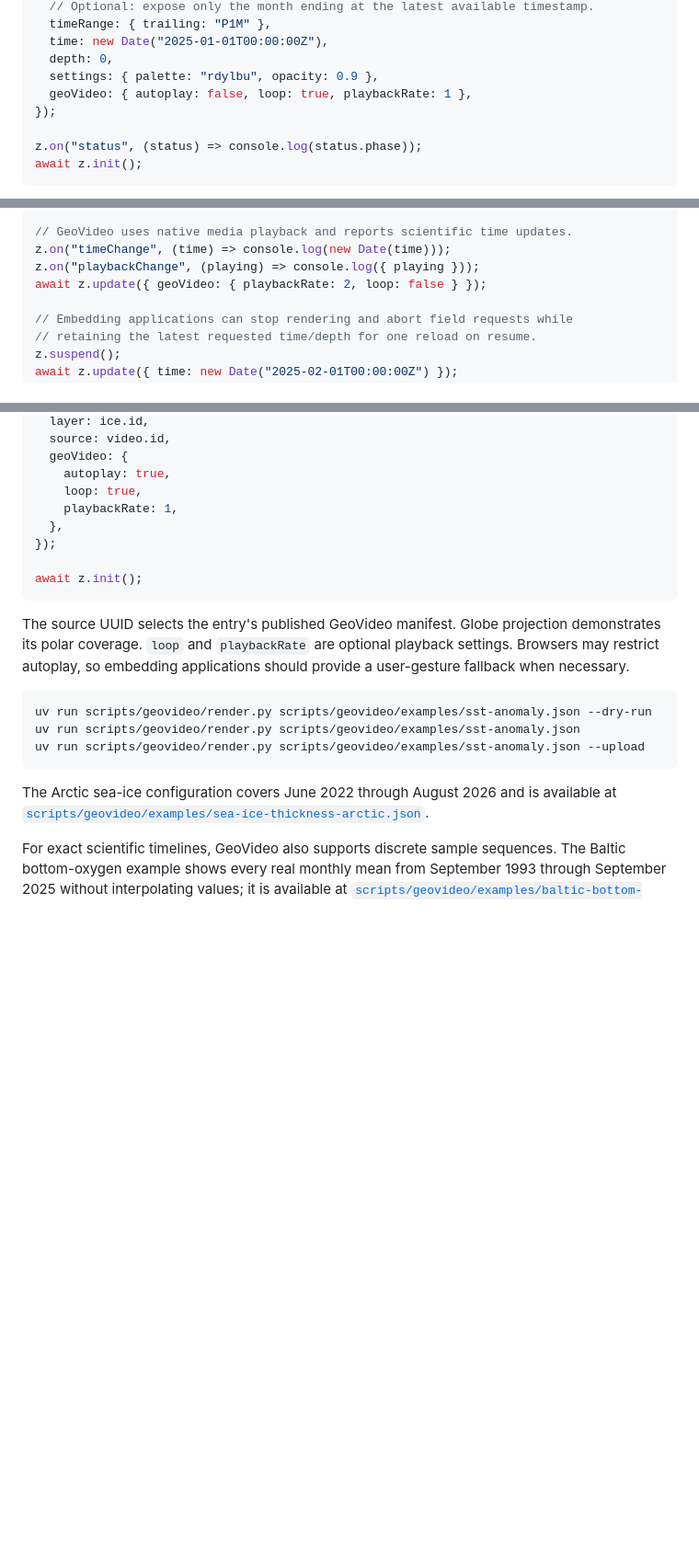
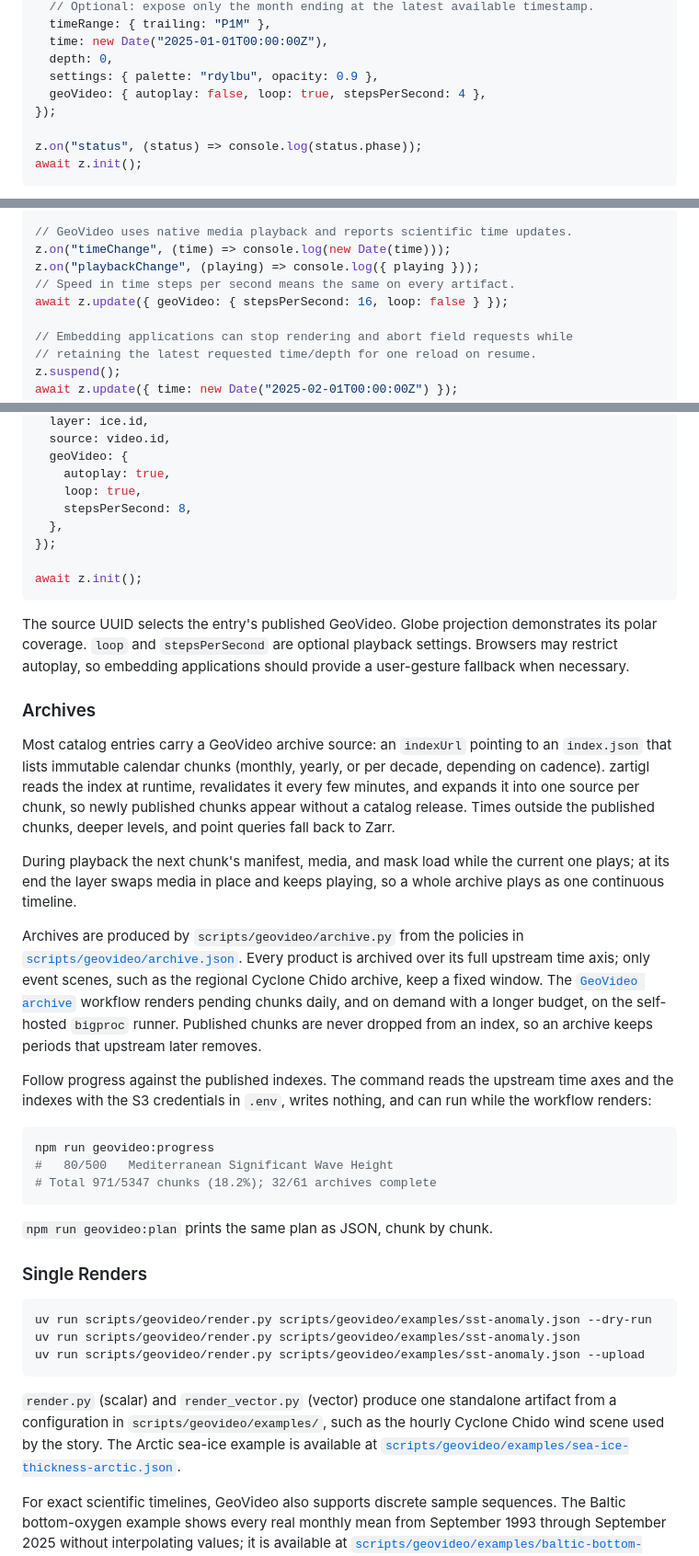
Before and after one commit to fxi/zartigl, a Markdown page: README.md, 3 parts joined by grey strips. Shown at 92% size. GitHub-like rendering; blank space fills up the shorter version.

Commit message:
docs: present zartigl as a runtime, catalog, and GeoVideo archive pipeline

````diff
--- a/README.md
+++ b/README.md
@@ -49,7 +71,7 @@ const z = new Zartigl({
   time: new Date("2025-01-01T00:00:00Z"),
   depth: 0,
   settings: { palette: "rdylbu", opacity: 0.9 },
-  geoVideo: { autoplay: false, loop: true, playbackRate: 1 },
+  geoVideo: { autoplay: false, loop: true, stepsPerSecond: 4 },
 });
 
 z.on("status", (status) => console.log(status.phase));
@@ -114,7 +136,8 @@ z.on("status", (status) => {
 // GeoVideo uses native media playback and reports scientific time updates.
 z.on("timeChange", (time) => console.log(new Date(time)));
 z.on("playbackChange", (playing) => console.log({ playing }));
-await z.update({ geoVideo: { playbackRate: 2, loop: false } });
+// Speed in time steps per second means the same on every artifact.
+await z.update({ geoVideo: { stepsPerSecond: 16, loop: false } });
 
 // Embedding applications can stop rendering and abort field requests while
 // retaining the latest requested time/depth for one reload on resume.
@@ -235,17 +258,53 @@ const z = new Zartigl({
   geoVideo: {
     autoplay: true,
     loop: true,
-    playbackRate: 1,
+    stepsPerSecond: 8,
   },
 });
 
 await z.init();
 ```
 
-The source UUID selects the entry's published GeoVideo manifest. Globe projection demonstrates its polar
-coverage. `loop` and `playbackRate` are optional playback settings. Browsers
-may restrict autoplay, so embedding applications should provide a user-gesture
-fallback when necessary.
+The source UUID selects the entry's published GeoVideo. Globe projection
+demonstrates its polar coverage. `loop` and `stepsPerSecond` are optional
+playback settings. Browsers may restrict autoplay, so embedding applications
+should provide a user-gesture fallback when necessary.
+
+### Archives
+
+Most catalog entries carry a GeoVideo archive source: an `indexUrl` pointing to
+an `index.json` that lists immutable calendar chunks (monthly, yearly, or per
+decade, depending on cadence). zartigl reads the index at runtime, revalidates
+it every few minutes, and expands it into one source per chunk, so newly
+published chunks appear without a catalog release. Times outside the published
+chunks, deeper levels, and point queries fall back to Zarr.
+
+During playback the next chunk's manifest, media, and mask load while the
+current one plays; at its end the layer swaps media in place and keeps playing,
+so a whole archive plays as one continuous timeline.
+
+Archives are produced by `scripts/geovideo/archive.py` from the policies in
+[`scripts/geovideo/archive.json`](scripts/geovideo/archive.json). Every product
+is archived over its full upstream time axis; only event scenes, such as the
+regional Cyclone Chido archive, keep a fixed window. The
+[`GeoVideo archive`](.github/workflows/geovideo.yml) workflow renders pending
+chunks daily, and on demand with a longer budget, on the self-hosted `bigproc`
+runner. Published chunks are never dropped from an index, so an archive keeps
+periods that upstream later removes.
+
+Follow progress against the published indexes. The command reads the upstream
+time axes and the indexes with the S3 credentials in `.env`, writes nothing,
+and can run while the workflow renders:
+
+```bash
+npm run geovideo:progress
+#   80/500   Mediterranean Significant Wave Height
+# Total 971/5347 chunks (18.2%); 32/61 archives complete
+```
+
+`npm run geovideo:plan` prints the same plan as JSON, chunk by chunk.
+
+### Single Renders
 
 ```bash
 uv run scripts/geovideo/render.py scripts/geovideo/examples/sst-anomaly.json --dry-run
@@ -253,7 +312,9 @@ uv run scripts/geovideo/render.py scripts/geovideo/examples/sst-anomaly.json
 uv run scripts/geovideo/render.py scripts/geovideo/examples/sst-anomaly.json --upload
 ```
 
-The Arctic sea-ice configuration covers June 2022 through August 2026 and is
+`render.py` (scalar) and `render_vector.py` (vector) produce one standalone
+artifact from a configuration in `scripts/geovideo/examples/`, such as the
+hourly Cyclone Chido wind scene used by the story. The Arctic sea-ice example is
 available at
 [`scripts/geovideo/examples/sea-ice-thickness-arctic.json`](scripts/geovideo/examples/sea-ice-thickness-arctic.json).
 
````
Also changed, not shown: other parts of README.md (+26 -3 lines).
